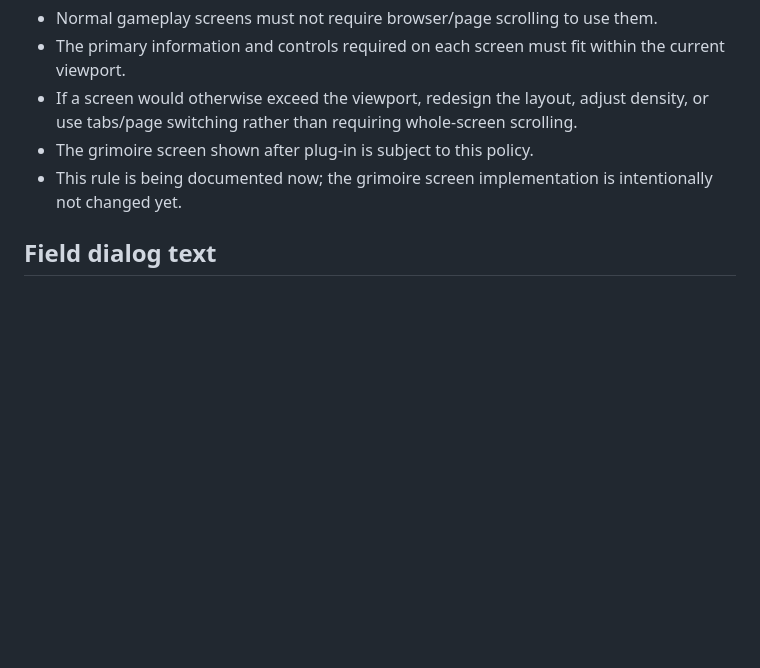
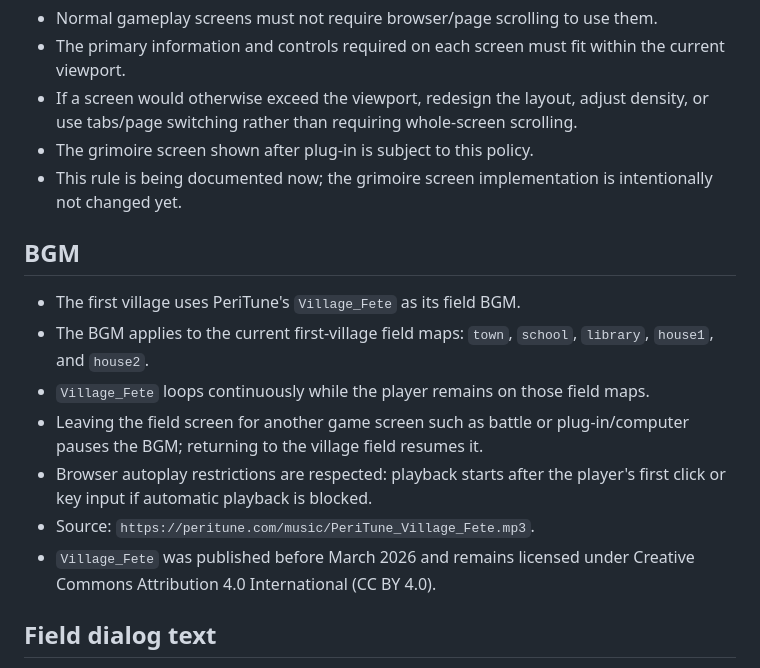
Before and after one commit to cureflash/spell-operator, a Markdown page: docs/GAME_SPEC.md, the part around the change. Rendered like a GitHub page; blank space fills up the shorter version.

Commit message:
Document first village BGM

```diff
--- a/docs/GAME_SPEC.md
+++ b/docs/GAME_SPEC.md
@@ -17,6 +17,16 @@ This file is the implementation-facing mirror of confirmed game-wide specificati
 - If a screen would otherwise exceed the viewport, redesign the layout, adjust density, or use tabs/page switching rather than requiring whole-screen scrolling.
 - The grimoire screen shown after plug-in is subject to this policy.
 - This rule is being documented now; the grimoire screen implementation is intentionally not changed yet.
+
+## BGM
+
+- The first village uses PeriTune's `Village_Fete` as its field BGM.
+- The BGM applies to the current first-village field maps: `town`, `school`, `library`, `house1`, and `house2`.
+- `Village_Fete` loops continuously while the player remains on those field maps.
+- Leaving the field screen for another game screen such as battle or plug-in/computer pauses the BGM; returning to the village field resumes it.
+- Browser autoplay restrictions are respected: playback starts after the player's first click or key input if automatic playback is blocked.
+- Source: `https://peritune.com/music/PeriTune_Village_Fete.mp3`.
+- `Village_Fete` was published before March 2026 and remains licensed under Creative Commons Attribution 4.0 International (CC BY 4.0).
 
 ## Field dialog text
 
```
